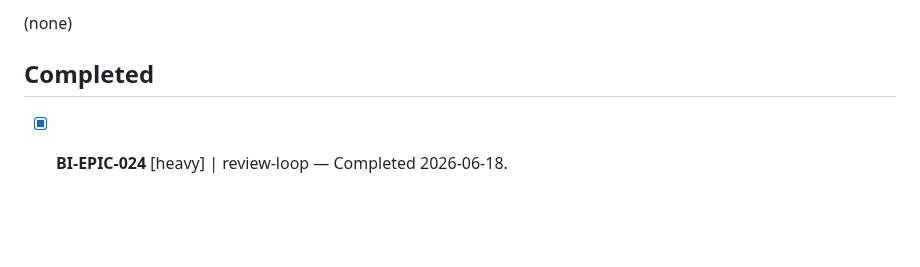
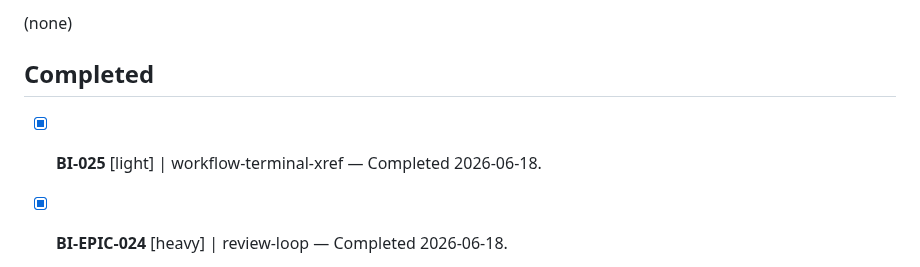
Before and after one commit to fakeneuron/blastimage, a Markdown page: .flowtron/PLAN.md, the part around the change. Rendered like a GitHub page; blank space fills up the shorter version.

```diff
--- a/.flowtron/PLAN.md
+++ b/.flowtron/PLAN.md
@@ -24,6 +24,7 @@ See [.flowtron/core/SPEC.md](core/SPEC.md) for the canonical workflow contract.
 
 ## Completed
 
+- [x] **BI-025** [light] | workflow-terminal-xref — Completed 2026-06-18.
 - [x] **BI-EPIC-024** [heavy] | review-loop — Completed 2026-06-18.
   - [x] **BI-024.1** [heavy] | load-round-ingest — Completed 2026-06-18.
   - [x] **BI-024.2** [heavy] | next-round-request — Completed 2026-06-18.
```
Also changed, not shown: docs/WORKFLOW.md (+25 -9 lines), 1 other file.
